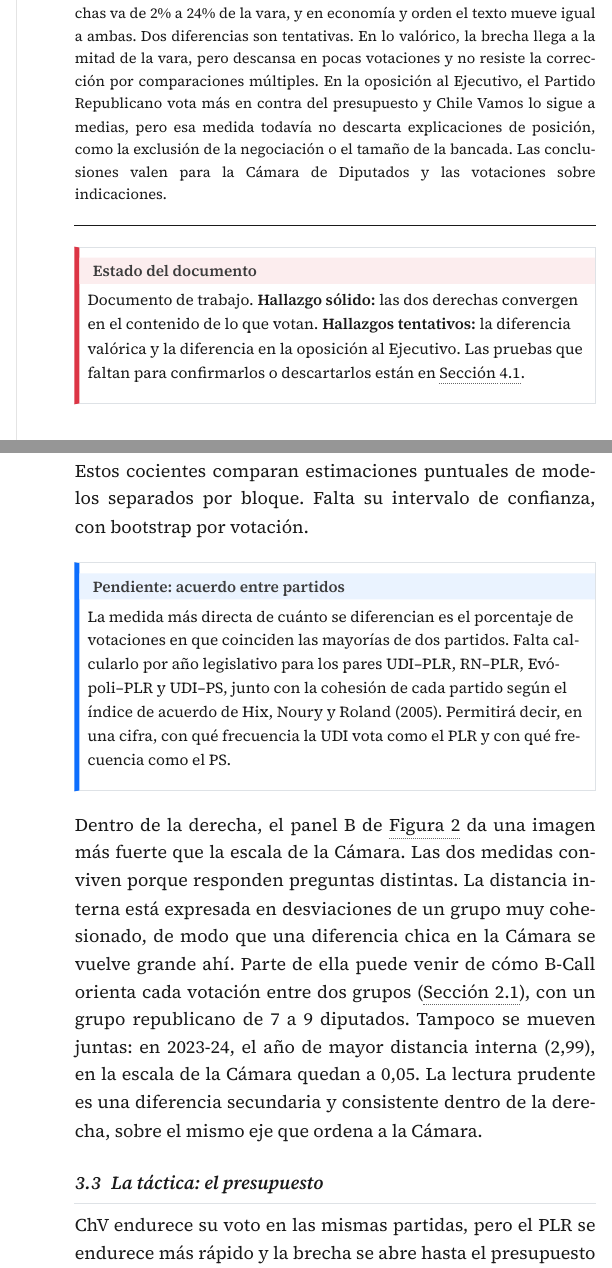
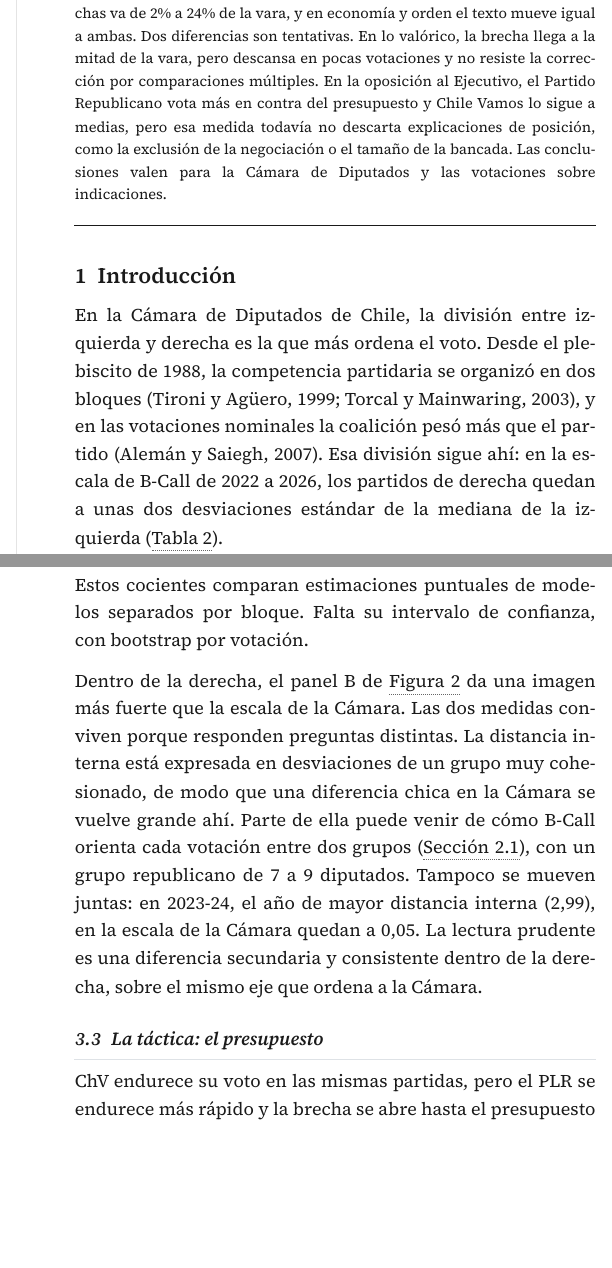
Before and after one commit to matdknu/project_right-wing, a Quarto document (neo_gremialismo_votes/articulo.qmd): the page in a window 1100 px wide, from 470 px down, and a second part further down, joined at a grey line. The pictures show the output file neo_gremialismo_votes/articulo.html that the author committed with the source, opened offline; menus at the side of the page are left out.

Commit message:
Quitar los recuadros de estado y de pendientes.
Repiten lo que el texto ya dice y cortan la lectura.

```diff
--- a/neo_gremialismo_votes/articulo.qmd
+++ b/neo_gremialismo_votes/articulo.qmd
@@ -18,12 +18,6 @@ format:
     embed-resources: true
     smooth-scroll: true
 ---
-
-::: {.callout-important}
-## Estado del documento
-
-Documento de trabajo. **Hallazgo sólido:** las dos derechas convergen en el contenido de lo que votan. **Hallazgos tentativos:** la diferencia valórica y la diferencia en la oposición al Ejecutivo. Las pruebas que faltan para confirmarlos o descartarlos están en @sec-robustez.
-:::
 
 # Introducción {#sec-intro}
 
@@ -217,12 +211,6 @@ Lo valórico es el único eje de contenido donde las derechas se separan con cla
 
 Estos cocientes comparan estimaciones puntuales de modelos separados por bloque. Falta su intervalo de confianza, con bootstrap por votación.
 
-::: {.callout-note}
-## Pendiente: acuerdo entre partidos
-
-La medida más directa de cuánto se diferencian es el porcentaje de votaciones en que coinciden las mayorías de dos partidos. Falta calcularlo por año legislativo para los pares UDI–PLR, RN–PLR, Evópoli–PLR y UDI–PS, junto con la cohesión de cada partido según el índice de acuerdo de Hix, Noury y Roland (2005). Permitirá decir, en una cifra, con qué frecuencia la UDI vota como el PLR y con qué frecuencia como el PS.
-:::
-
 Dentro de la derecha, el panel B de @fig-posicion da una imagen más fuerte que la escala de la Cámara. Las dos medidas conviven porque responden preguntas distintas. La distancia interna está expresada en desviaciones de un grupo muy cohesionado, de modo que una diferencia chica en la Cámara se vuelve grande ahí. Parte de ella puede venir de cómo B-Call orienta cada votación entre dos grupos (@sec-bcall), con un grupo republicano de 7 a 9 diputados. Tampoco se mueven juntas: en 2023-24, el año de mayor distancia interna (2,99), en la escala de la Cámara quedan a 0,05. La lectura prudente es una diferencia secundaria y consistente dentro de la derecha, sobre el mismo eje que ordena a la Cámara.
 
 ## La táctica: el presupuesto {#sec-presupuesto}
```
Also changed, not shown: neo_gremialismo_votes/articulo.html, neo_gremialismo_votes/articulo.qmd (6 more changed lines), 1 other file.
